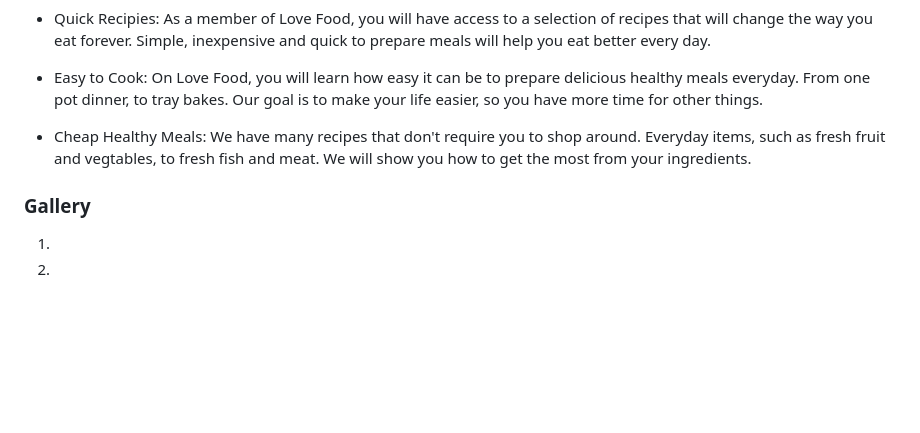
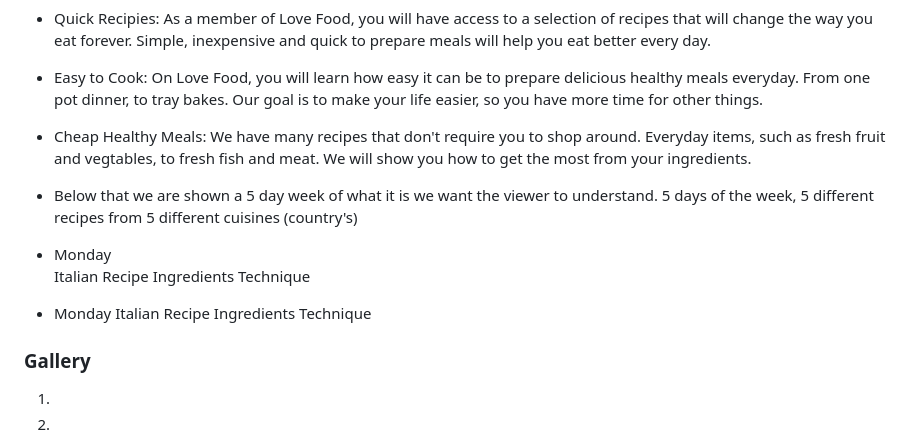
Before and after one commit to dutchmims/Love-Food, a Markdown page: README.md, the part around the change. GitHub-like rendering; blank space fills up the shorter version.

```diff
--- a/README.md
+++ b/README.md
@@ -51,6 +51,19 @@ The footer is consistent throughout the website on each page, showing 4 social m
 * Quick Recipies: As a member of Love Food, you will have access to a selection of recipes that will change the way you eat forever. Simple, inexpensive and quick to prepare meals will help you eat better every day.
 * Easy to Cook: On Love Food, you will learn how easy it can be to prepare delicious healthy meals everyday. From one pot dinner, to tray bakes. Our goal is to make your life easier, so you have more time for other things.
 * Cheap Healthy Meals: We have many recipes that don't require you to shop around. Everyday items, such as fresh fruit and vegtables, to fresh fish and meat. We will show you how to get the most from your ingredients.
+
+* Below that we are shown a 5 day week of what it is we want the viewer to understand. 5 days of the week, 5 different recipes from 5 different cuisines (country's)
+* Monday
+  Italian
+  Recipe
+  Ingredients
+  Technique
+* Monday
+  Italian
+  Recipe
+  Ingredients
+  Technique
+
 
 
 ### Gallery
```
